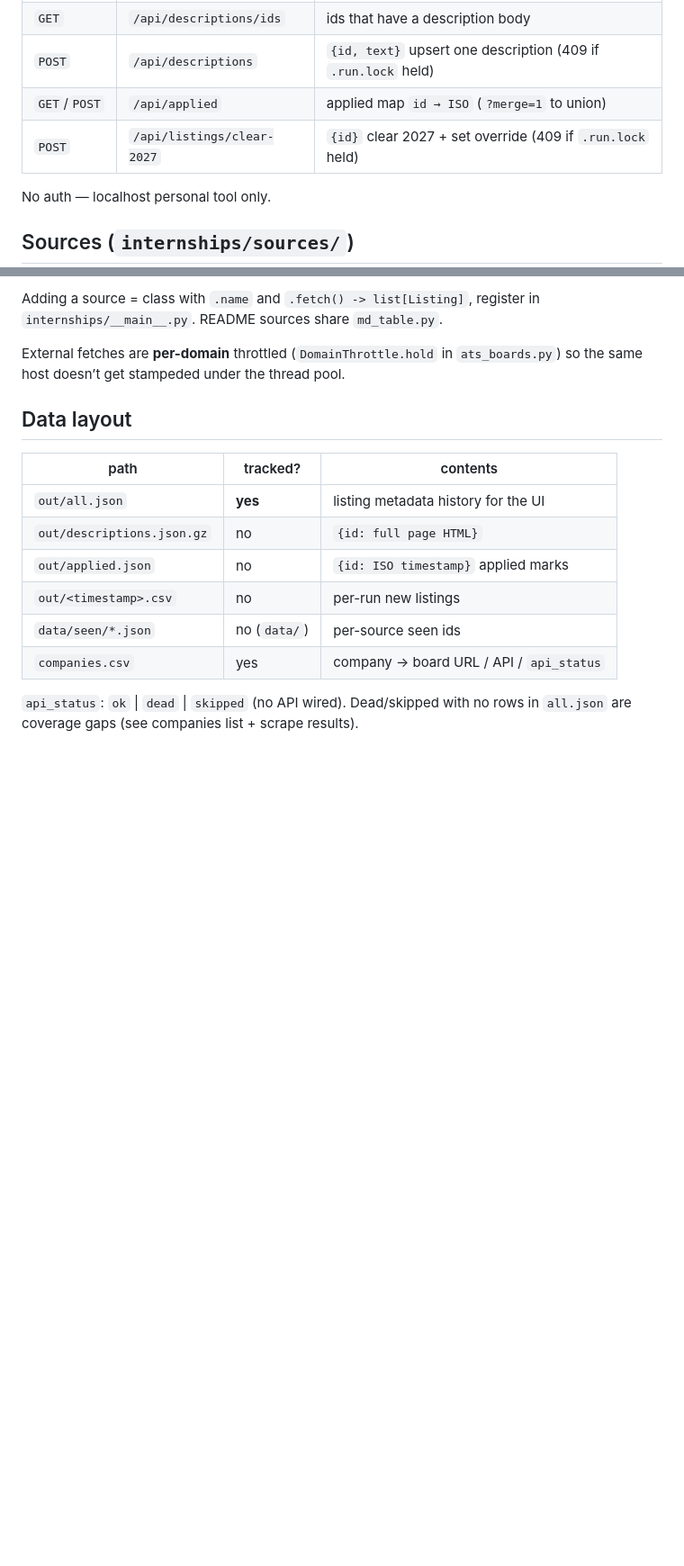
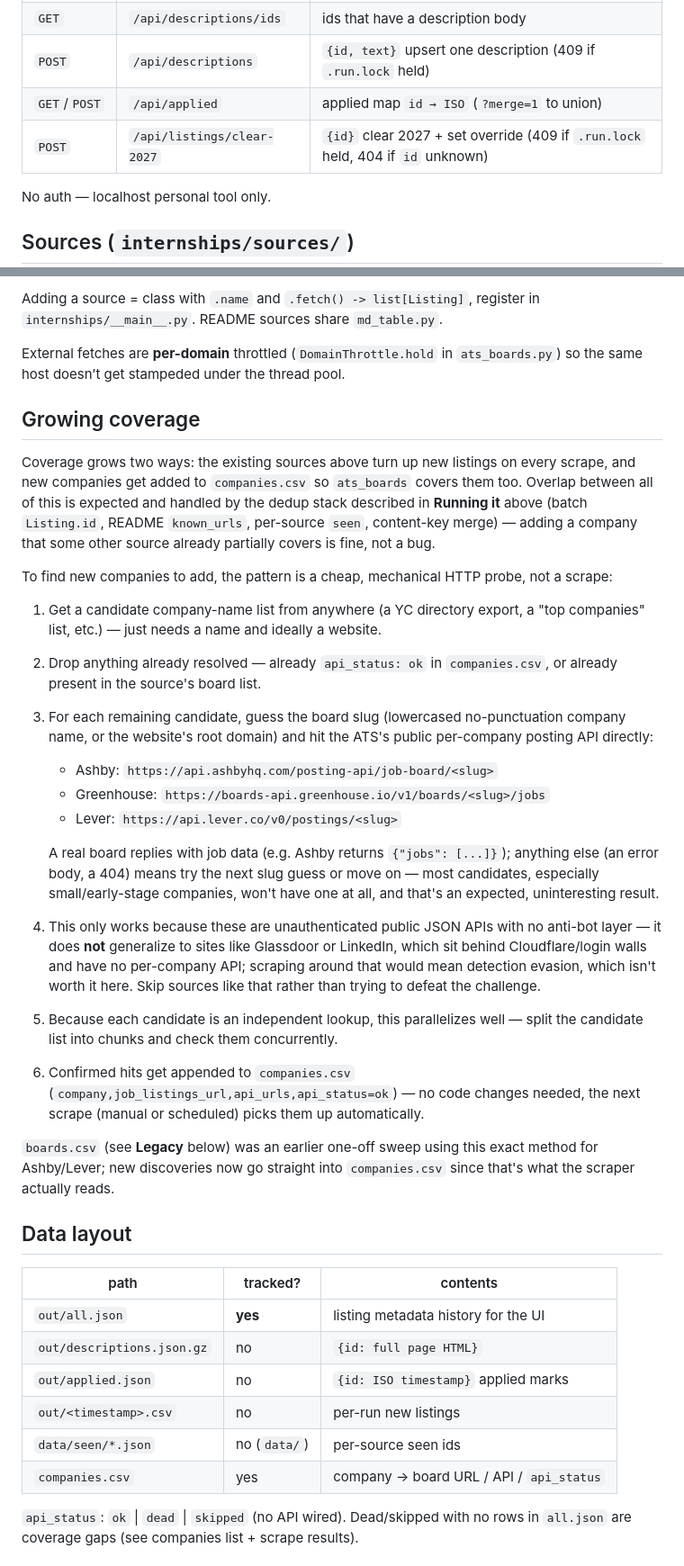
Before and after one commit to douglasichen/internships, a Markdown page: README.md, 2 parts joined by grey strips. Shown at 90% size. Drawn GitHub-style; blank space fills up the shorter version.

Commit message:
Document coverage-growth process; fix minor API doc gap
Add "Growing coverage" sections to README and architecture.md explaining
how new companies get discovered (probe Ashby/Greenhouse/Lever public
posting APIs for candidate company names, append confirmed hits to
companies.csv) vs. how existing sources turn up new listings, and why
this doesn't extend to sites like Glassdoor with no public API. Also
note the clear-2027 404-on-unknown-id case that was missing from both
API tables. Verified the rest of both docs against current code — no
other drift found.

```diff
--- a/README.md
+++ b/README.md
@@ -93,7 +93,7 @@ filter on already-scraped rows (hides marketing/AI-PM false positives).
 | `GET` | `/api/descriptions/ids` | ids that have a description body |
 | `POST` | `/api/descriptions` | `{id, text}` upsert one description (409 if `.run.lock` held) |
 | `GET`/`POST` | `/api/applied` | applied map `id → ISO` (`?merge=1` to union) |
-| `POST` | `/api/listings/clear-2027` | `{id}` clear 2027 + set override (409 if `.run.lock` held) |
+| `POST` | `/api/listings/clear-2027` | `{id}` clear 2027 + set override (409 if `.run.lock` held, 404 if `id` unknown) |
 
 No auth — localhost personal tool only.
 
@@ -114,6 +114,49 @@ in `internships/__main__.py`. README sources share `md_table.py`.
 
 External fetches are **per-domain** throttled (`DomainThrottle.hold` in
 `ats_boards.py`) so the same host doesn’t get stampeded under the thread pool.
+
+## Growing coverage
+
+Coverage grows two ways: the existing sources above turn up new listings on
+every scrape, and new companies get added to `companies.csv` so `ats_boards`
+covers them too. Overlap between all of this is expected and handled by the
+dedup stack described in **Running it** above (batch `Listing.id`, README
+`known_urls`, per-source `seen`, content-key merge) — adding a company that
+some other source already partially covers is fine, not a bug.
+
+To find new companies to add, the pattern is a cheap, mechanical HTTP probe,
+not a scrape:
+
+1. Get a candidate company-name list from anywhere (a YC directory export, a
+   "top companies" list, etc.) — just needs a name and ideally a website.
+2. Drop anything already resolved — already `api_status: ok` in
+   `companies.csv`, or already present in the source's board list.
+3. For each remaining candidate, guess the board slug (lowercased
+   no-punctuation company name, or the website's root domain) and hit the
+   ATS's public per-company posting API directly:
+   - Ashby: `https://api.ashbyhq.com/posting-api/job-board/<slug>`
+   - Greenhouse: `https://boards-api.greenhouse.io/v1/boards/<slug>/jobs`
+   - Lever: `https://api.lever.co/v0/postings/<slug>`
+
+   A real board replies with job data (e.g. Ashby returns `{"jobs": [...]}`);
+   anything else (an error body, a 404) means try the next slug guess or move
+   on — most candidates, especially small/early-stage companies, won't have
+   one at all, and that's an expected, uninteresting result.
+4. This only works because these are unauthenticated public JSON APIs with no
+   anti-bot layer — it does **not** generalize to sites like Glassdoor or
+   LinkedIn, which sit behind Cloudflare/login walls and have no per-company
+   API; scraping around that would mean detection evasion, which isn't worth
+   it here. Skip sources like that rather than trying to defeat the
+   challenge.
+5. Because each candidate is an independent lookup, this parallelizes well —
+   split the candidate list into chunks and check them concurrently.
+6. Confirmed hits get appended to `companies.csv`
+   (`company,job_listings_url,api_urls,api_status=ok`) — no code changes
+   needed, the next scrape (manual or scheduled) picks them up automatically.
+
+`boards.csv` (see **Legacy** below) was an earlier one-off sweep using this
+exact method for Ashby/Lever; new discoveries now go straight into
+`companies.csv` since that's what the scraper actually reads.
 
 ## Data layout
 
```
Also changed, not shown: docs/architecture.md (+16 -1 lines).
